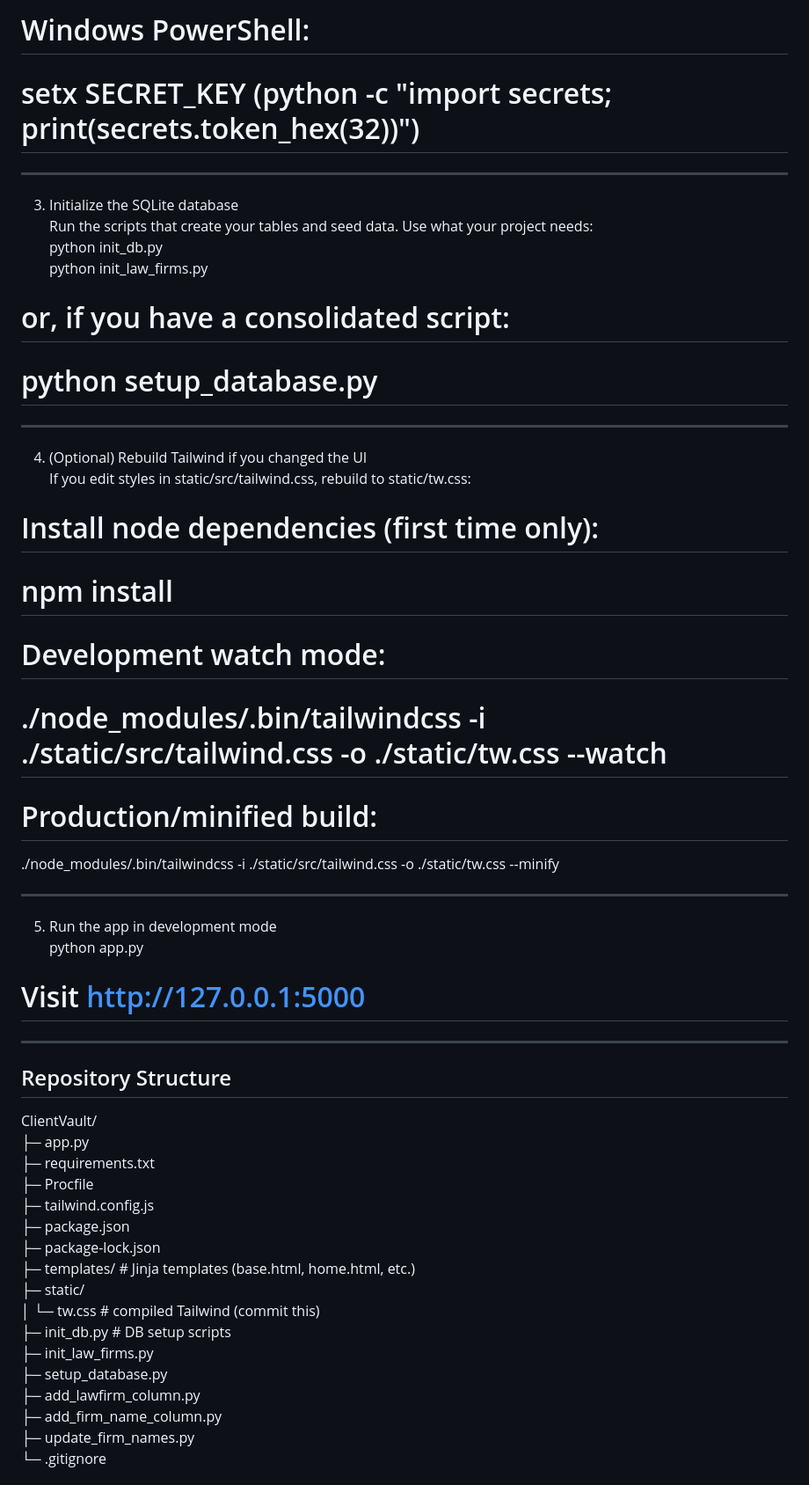
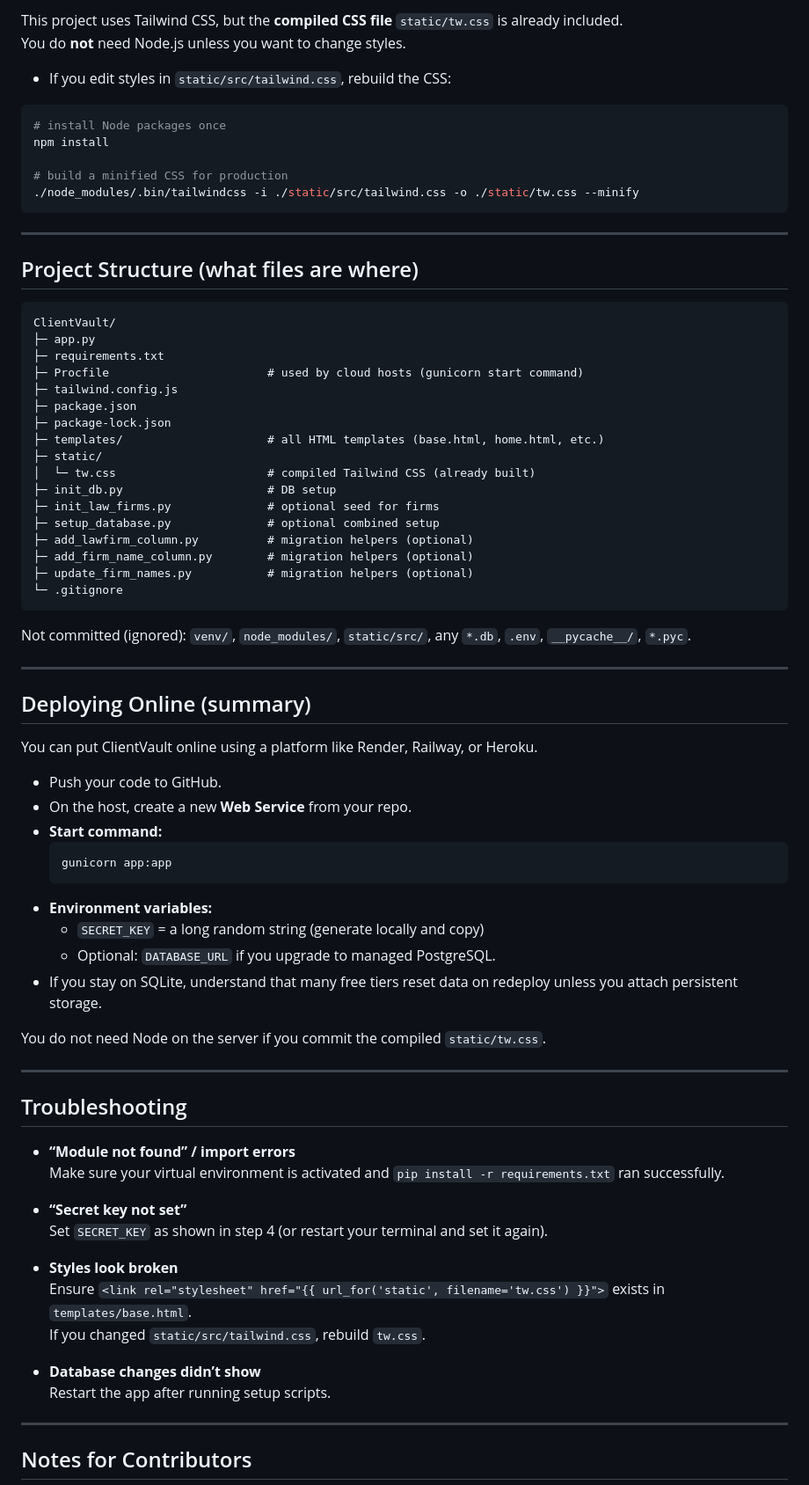
Before and after one commit to katrinkanevsky/ClientVault, a Markdown page: README.md, the part around one of its changes. Shown at 88% size. Rendered like a GitHub page.

Commit message:
Initial commit with project files

````diff
--- a/README.md
+++ b/README.md
@@ -24,53 +81,78 @@ export SECRET_KEY="$(python -c 'import secrets; print(secrets.token_hex(32))')"
 
-# Windows PowerShell:
-# setx SECRET_KEY (python -c "import secrets; print(secrets.token_hex(32))")
+This project uses Tailwind CSS, but the **compiled CSS file** `static/tw.css` is already included.
+You do **not** need Node.js unless you want to change styles.
+
+- If you edit styles in `static/src/tailwind.css`, rebuild the CSS:
+```bash
+# install Node packages once
+npm install
+
+# build a minified CSS for production
+./node_modules/.bin/tailwindcss -i ./static/src/tailwind.css -o ./static/tw.css --minify
+```
 
 ---
 
-3. Initialize the SQLite database
-Run the scripts that create your tables and seed data. Use what your project needs:
-python init_db.py
-python init_law_firms.py
-# or, if you have a consolidated script:
-# python setup_database.py
+## Project Structure (what files are where)
+```
+ClientVault/
+├─ app.py
+├─ requirements.txt
+├─ Procfile                       # used by cloud hosts (gunicorn start command)
+├─ tailwind.config.js
+├─ package.json
+├─ package-lock.json
+├─ templates/                     # all HTML templates (base.html, home.html, etc.)
+├─ static/
+│  └─ tw.css                      # compiled Tailwind CSS (already built)
+├─ init_db.py                     # DB setup
+├─ init_law_firms.py              # optional seed for firms
+├─ setup_database.py              # optional combined setup
+├─ add_lawfirm_column.py          # migration helpers (optional)
+├─ add_firm_name_column.py        # migration helpers (optional)
+├─ update_firm_names.py           # migration helpers (optional)
+└─ .gitignore
+```
+
+Not committed (ignored): `venv/`, `node_modules/`, `static/src/`, any `*.db`, `.env`, `__pycache__/`, `*.pyc`.
 
 ---
 
-4. (Optional) Rebuild Tailwind if you changed the UI
-If you edit styles in static/src/tailwind.css, rebuild to static/tw.css:
-# Install node dependencies (first time only):
-# npm install
+## Deploying Online (summary)
 
-# Development watch mode:
-# ./node_modules/.bin/tailwindcss -i ./static/src/tailwind.css -o ./static/tw.css --watch
+You can put ClientVault online using a platform like Render, Railway, or Heroku.
 
-# Production/minified build:
-./node_modules/.bin/tailwindcss -i ./static/src/tailwind.css -o ./static/tw.css --minify
+- Push your code to GitHub.
+- On the host, create a new **Web Service** from your repo.
+- **Start command:**
+  ```
+  gunicorn app:app
+  ```
+- **Environment variables:**
+  - `SECRET_KEY` = a long random string (generate locally and copy)
+  - Optional: `DATABASE_URL` if you upgrade to managed PostgreSQL.
+- If you stay on SQLite, understand that many free tiers reset data on redeploy unless you attach persistent storage.
+
+You do not need Node on the server if you commit the compiled `static/tw.css`.
 
 ---
 
-5. Run the app in development mode
-python app.py
-# Visit http://127.0.0.1:5000
+## Troubleshooting
+
+- **“Module not found” / import errors**
+  Make sure your virtual environment is activated and `pip install -r requirements.txt` ran successfully.
+
+- **“Secret key not set”**
+  Set `SECRET_KEY` as shown in step 4 (or restart your terminal and set it again).
+
+- **Styles look broken**
+  Ensure `<link rel="stylesheet" href="{{ url_for('static', filename='tw.css') }}">` exists in `templates/base.html`.
+  If you changed `static/src/tailwind.css`, rebuild `tw.css`.
+
+- **Database changes didn’t show**
+  Restart the app after running setup scripts.
 
 ---
 
-## Repository Structure
-ClientVault/
-├─ app.py
-├─ requirements.txt
-├─ Procfile
-├─ tailwind.config.js
-├─ package.json
-├─ package-lock.json
-├─ templates/                 # Jinja templates (base.html, home.html, etc.)
-├─ static/
-│  └─ tw.css                  # compiled Tailwind (commit this)
-├─ init_db.py                 # DB setup scripts
-├─ init_law_firms.py
-├─ setup_database.py
-├─ add_lawfirm_column.py
-├─ add_firm_name_column.py
-├─ update_firm_names.py
-└─ .gitignore
+## Notes for Contributors
 
````
Also changed, not shown: other parts of README.md (+68 -55 lines).
